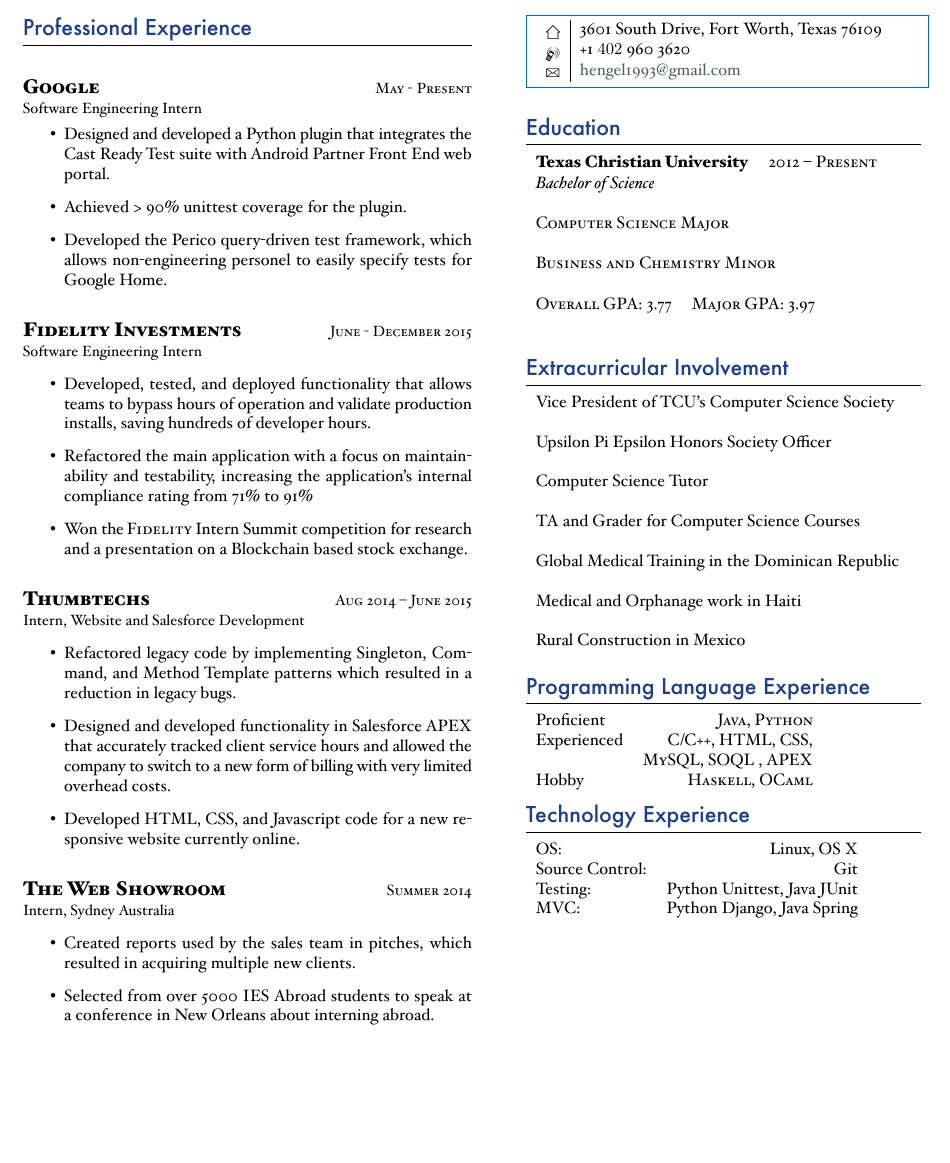
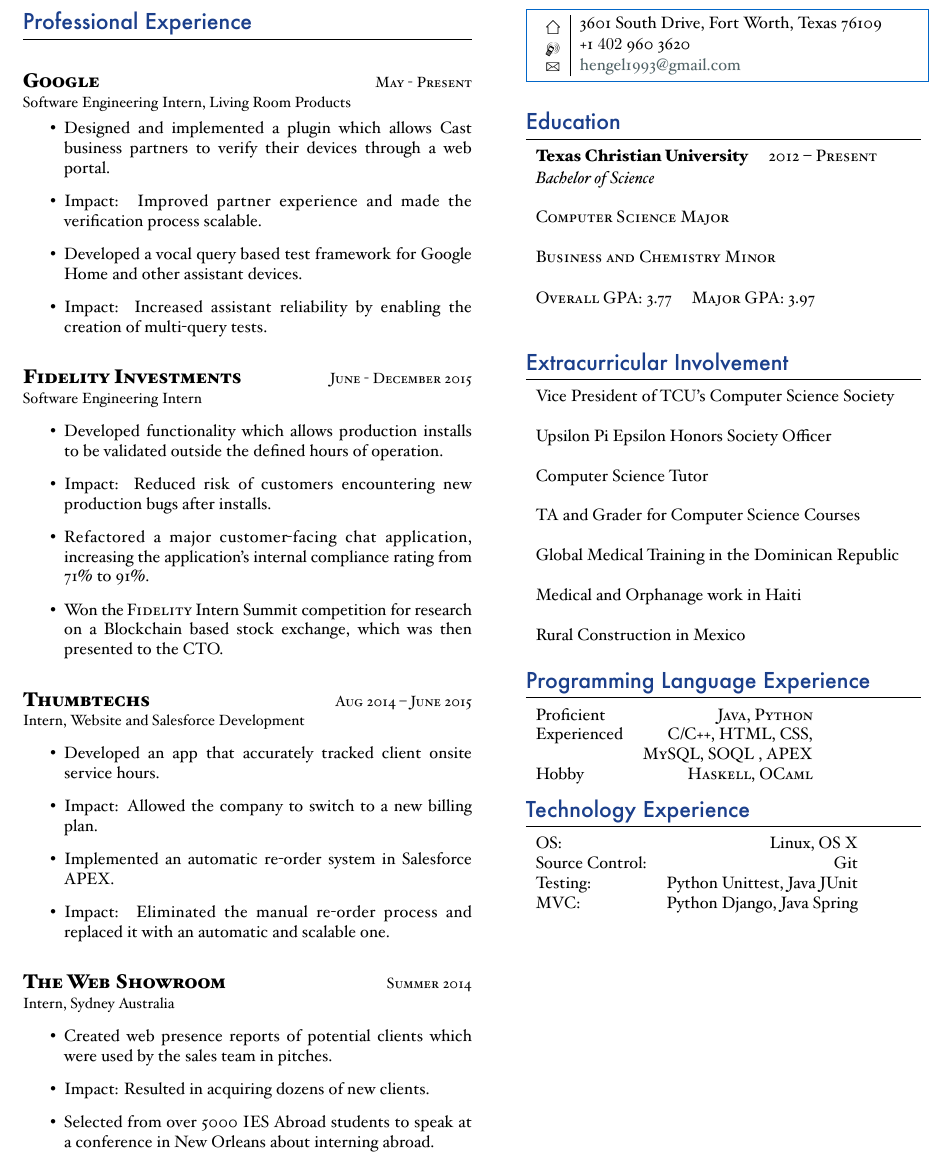
Before and after one commit to harrisonengel/tex_resume, a LaTeX CV (main_resume.tex): part of the page before the commit and part of page 2 of 2 after it, cut so that both start at the same text, the shorter picture padded with empty space. The pictures show the PDF file main_resume.pdf that the author committed with the source.

Commit message:
Update bullets to show Impact of projects.

```diff
--- a/main_resume.tex
+++ b/main_resume.tex
@@ -239,12 +240,13 @@
 %------------------------------------------------
 {\raggedright
 \large \textsc{\textbf{Google}} \hfill \small{\textsc{May - Present} }}\\
-\small{Software Engineering Intern}
+\small{Software Engineering Intern, Living Room Products}
 \normalsize{
 \begin{itemize}
-\item Designed and developed a Python plugin that integrates the Cast Ready Test suite with Android Partner Front End web portal.
-\item Achieved > 90\% unittest coverage for the plugin.
-\item Developed the Perico query-driven test framework, which allows non-engineering personel to easily specify tests for Google Home.
+\item Designed and implemented a plugin which allows Cast business partners to verify their devices through a web portal.
+\item Impact: Improved partner experience and made the verification process scalable.
+\item Developed a vocal query based test framework for Google Home and other assistant devices.
+\item Impact: Increased assistant reliability by enabling the creation of multi-query tests.
 \end{itemize}
  }
 \\
@@ -255,14 +257,15 @@
 Software Engineering Intern}
 \begin{itemize}
 \normalsize{
-\item Developed, tested, and deployed functionality that allows teams to bypass hours of operation and validate production installs, saving hundreds of developer hours.
-\item Refactored the main application with a focus on maintainability and testability, increasing the application's internal compliance rating from 71\% to 91\%
-\item Won the \textsc{Fidelity} Intern Summit competition for research and a presentation on a Blockchain based stock exchange.
-\end{itemize} }
+\item Developed functionality which allows production installs to be validated outside the defined hours of operation.
+\item Impact: Reduced risk of customers encountering new production bugs after installs.
+\item Refactored a major customer-facing chat application, increasing the application's internal compliance rating from 71\% to 91\%.
+\item Won the \textsc{Fidelity} Intern Summit competition for research on a Blockchain based stock exchange, which was then presented to the CTO.
+\end{itemize}}
 \\
 \hfill
 %------------------------------------------------
-% WORK EXPERIENCE 2
+% WORK EXPERIENCE 3
 %------------------------------------------------
 
 {\raggedright
@@ -271,22 +274,24 @@
 Intern, Website and Salesforce Development}
 \normalsize{
 \begin{itemize}
-\item Refactored legacy code by implementing Singleton, Command, and Method Template patterns which resulted in a reduction in legacy bugs.
-\item Designed and developed functionality in Salesforce APEX that accurately tracked client service hours and allowed the company to switch to a new form of billing with very limited overhead costs.
-\item Developed HTML, CSS, and Javascript code for a new responsive website currently online.
+\item Developed an app that accurately tracked client onsite service hours.
+\item Impact: Allowed the company to switch to a new billing plan.
+\item Implemented an automatic re-order system in Salesforce APEX.
+\item Impact: Eliminated the manual re-order process and replaced it with an automatic and scalable one.
 \end{itemize}
 }\\
 \hfill
 %------------------------------------------------
-% WORK EXPERIENCE 3
+% WORK EXPERIENCE 4
 %------------------------------------------------
 
 {\raggedright \large \textsc{\textbf{The Web Showroom}} \hfill \small{\textsc{Summer 2014}}\\
 Intern, Sydney Australia}
 \normalsize{
 \begin{itemize}
-	\item Created reports used by the sales team in pitches, which resulted in acquiring multiple new clients.
-	\item Selected from over 5000 IES Abroad students to speak at a conference in New Orleans about interning abroad.
+\item Created web presence reports of potential clients which were used by the sales team in pitches.
+\item Impact: Resulted in acquiring dozens of new clients.
+\item Selected from over 5000 IES Abroad students to speak at a conference in New Orleans about interning abroad.
 \end{itemize}
 }\\
 \hfill
```
Also changed, not shown: main_resume.pdf, main_resume.tex (1 more changed lines).
